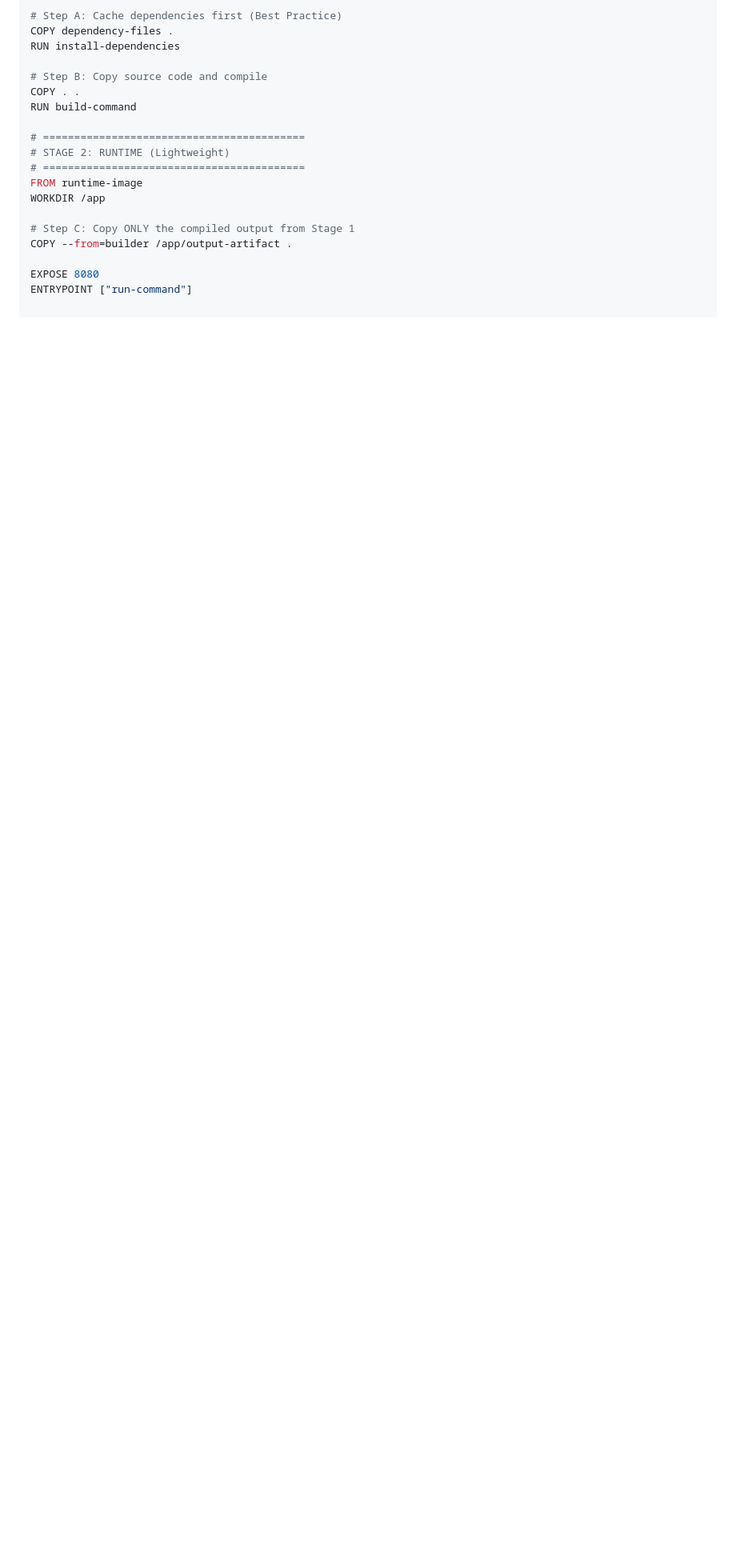
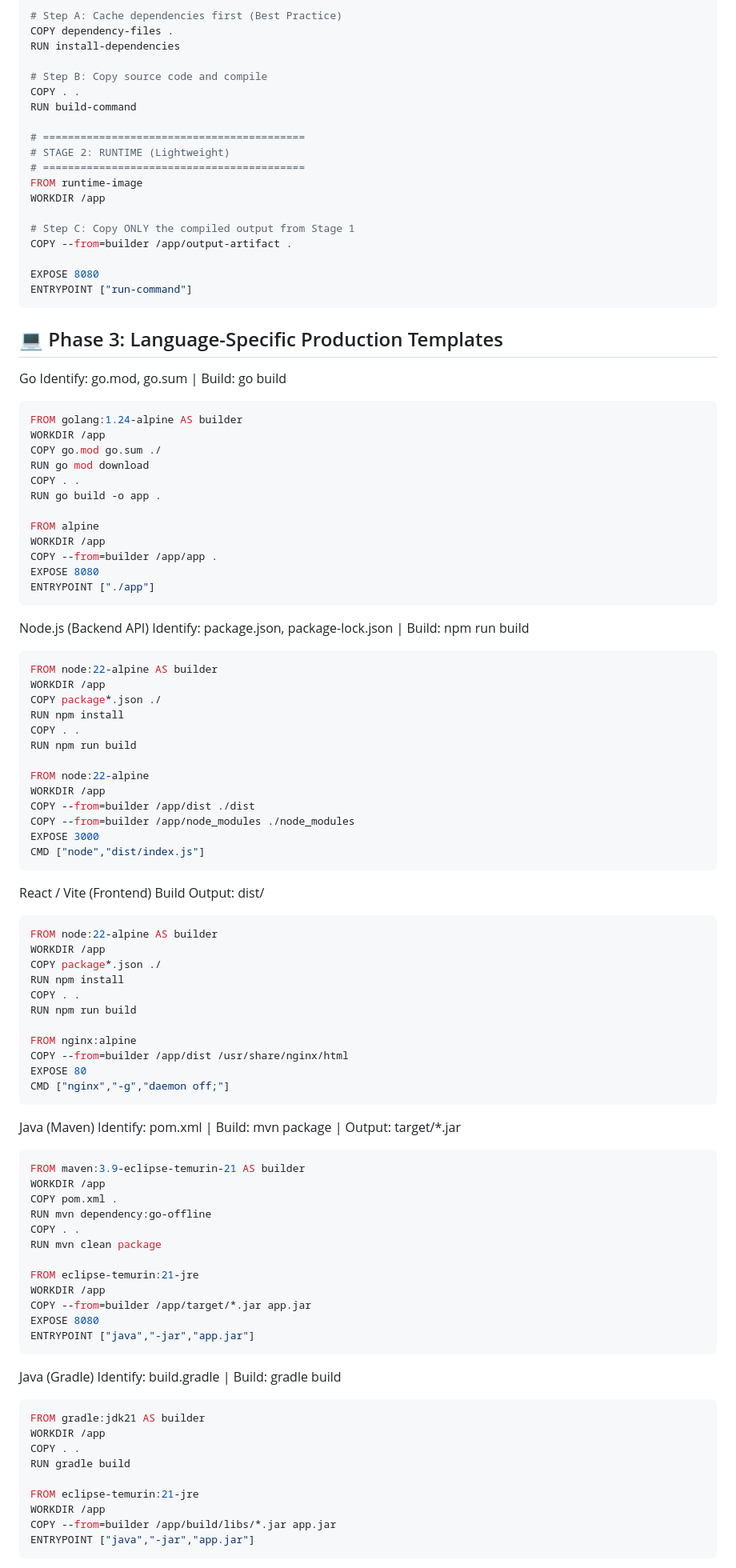
Before and after one commit to SouravDasHriday/docker-projects, a Markdown page: multistage_temp/README.md, the part around one of its changes. Shown at 80% size. GitHub-like rendering; blank space fills up the shorter version.

Commit message:
Add production templates for various languages in README
Added language-specific production templates for Dockerfiles including Go, Node.js, React, Java, Python, Rust, C#, PHP, and Ruby on Rails.

````diff
--- a/multistage_temp/README.md
+++ b/multistage_temp/README.md
@@ -89,3 +89,95 @@ COPY --from=builder /app/output-artifact .
 
 EXPOSE 8080
 ENTRYPOINT ["run-command"]
+```
+
+
+## 💻 Phase 3: Language-Specific Production Templates
+
+Go
+Identify: go.mod, go.sum | Build: go build
+
+```Dockerfile
+FROM golang:1.24-alpine AS builder
+WORKDIR /app
+COPY go.mod go.sum ./
+RUN go mod download
+COPY . .
+RUN go build -o app .
+
+FROM alpine
+WORKDIR /app
+COPY --from=builder /app/app .
+EXPOSE 8080
+ENTRYPOINT ["./app"]
+```
+
+Node.js (Backend API)
+Identify: package.json, package-lock.json | Build: npm run build
+
+```Dockerfile
+FROM node:22-alpine AS builder
+WORKDIR /app
+COPY package*.json ./
+RUN npm install
+COPY . .
+RUN npm run build
+
+FROM node:22-alpine
+WORKDIR /app
+COPY --from=builder /app/dist ./dist
+COPY --from=builder /app/node_modules ./node_modules
+EXPOSE 3000
+CMD ["node","dist/index.js"]
+```
+
+React / Vite (Frontend)
+Build Output: dist/
+
+```Dockerfile
+FROM node:22-alpine AS builder
+WORKDIR /app
+COPY package*.json ./
+RUN npm install
+COPY . .
+RUN npm run build
+
+FROM nginx:alpine
+COPY --from=builder /app/dist /usr/share/nginx/html
+EXPOSE 80
+CMD ["nginx","-g","daemon off;"]
+```
+
+Java (Maven)
+Identify: pom.xml | Build: mvn package | Output: target/*.jar
+
+```Dockerfile
+FROM maven:3.9-eclipse-temurin-21 AS builder
+WORKDIR /app
+COPY pom.xml .
+RUN mvn dependency:go-offline
+COPY . .
+RUN mvn clean package
+
+FROM eclipse-temurin:21-jre
+WORKDIR /app
+COPY --from=builder /app/target/*.jar app.jar
+EXPOSE 8080
+ENTRYPOINT ["java","-jar","app.jar"]
+```
+
+Java (Gradle)
+Identify: build.gradle | Build: gradle build
+
+```Dockerfile
+FROM gradle:jdk21 AS builder
+WORKDIR /app
+COPY . .
+RUN gradle build
+
+FROM eclipse-temurin:21-jre
+WORKDIR /app
+COPY --from=builder /app/build/libs/*.jar app.jar
+ENTRYPOINT ["java","-jar","app.jar"]
+```
+
````
Also changed, not shown: other parts of multistage_temp/README.md (+142 -0 lines).
